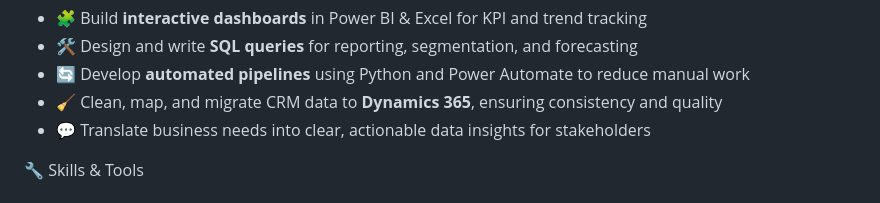
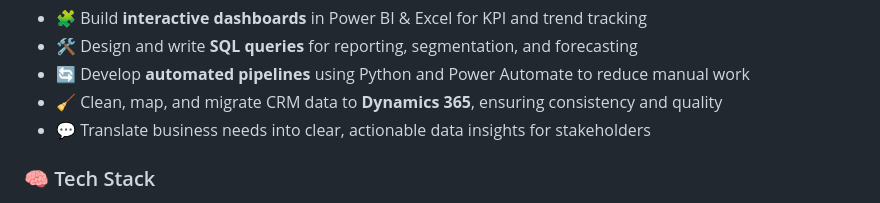
Before and after one commit to sarveswar-py/Introduction, a Markdown page: README.md, the part around the change printed below. GitHub-like rendering.

```diff
--- a/README.md
+++ b/README.md
@@ -15,7 +15,6 @@ Whether it's CRM migrations, financial insights, or customer segmentation—I'm
 - 🧹 Clean, map, and migrate CRM data to **Dynamics 365**, ensuring consistency and quality
 - 💬 Translate business needs into clear, actionable data insights for stakeholders
 
-
- 🔧 Skills & Tools
+### 🧠 Tech Stack
 
 <p align="left">
```
Also changed, not shown: other parts of README.md (+26 -10 lines).
